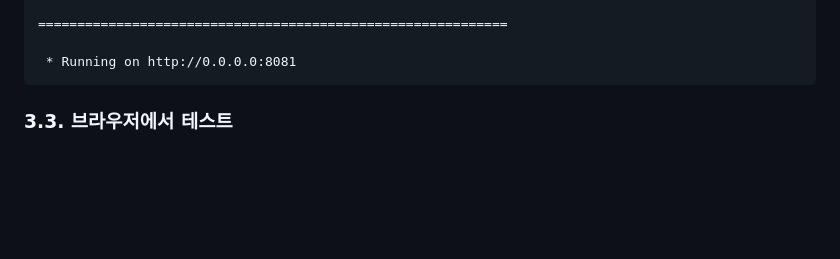
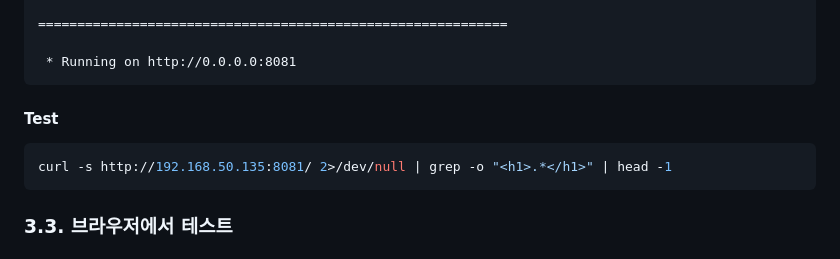
Before and after one commit to milman2/rest, a Markdown page: OAuth2/TESTING_GUIDE.md, the part around the change. Drawn GitHub-style; blank space fills up the shorter version.

Commit message:
Add test command to TESTING_GUIDE for verifying server response using curl, enhancing user instructions for testing the OAuth2 server.

````diff
--- a/OAuth2/TESTING_GUIDE.md
+++ b/OAuth2/TESTING_GUIDE.md
@@ -364,6 +364,11 @@ python server.py
 ============================================================
 
  * Running on http://0.0.0.0:8081
+```
+
+#### Test
+```shell
+curl -s http://192.168.50.135:8081/ 2>/dev/null | grep -o "<h1>.*</h1>" | head -1
 ```
 
 ### 3.3. 브라우저에서 테스트
````
